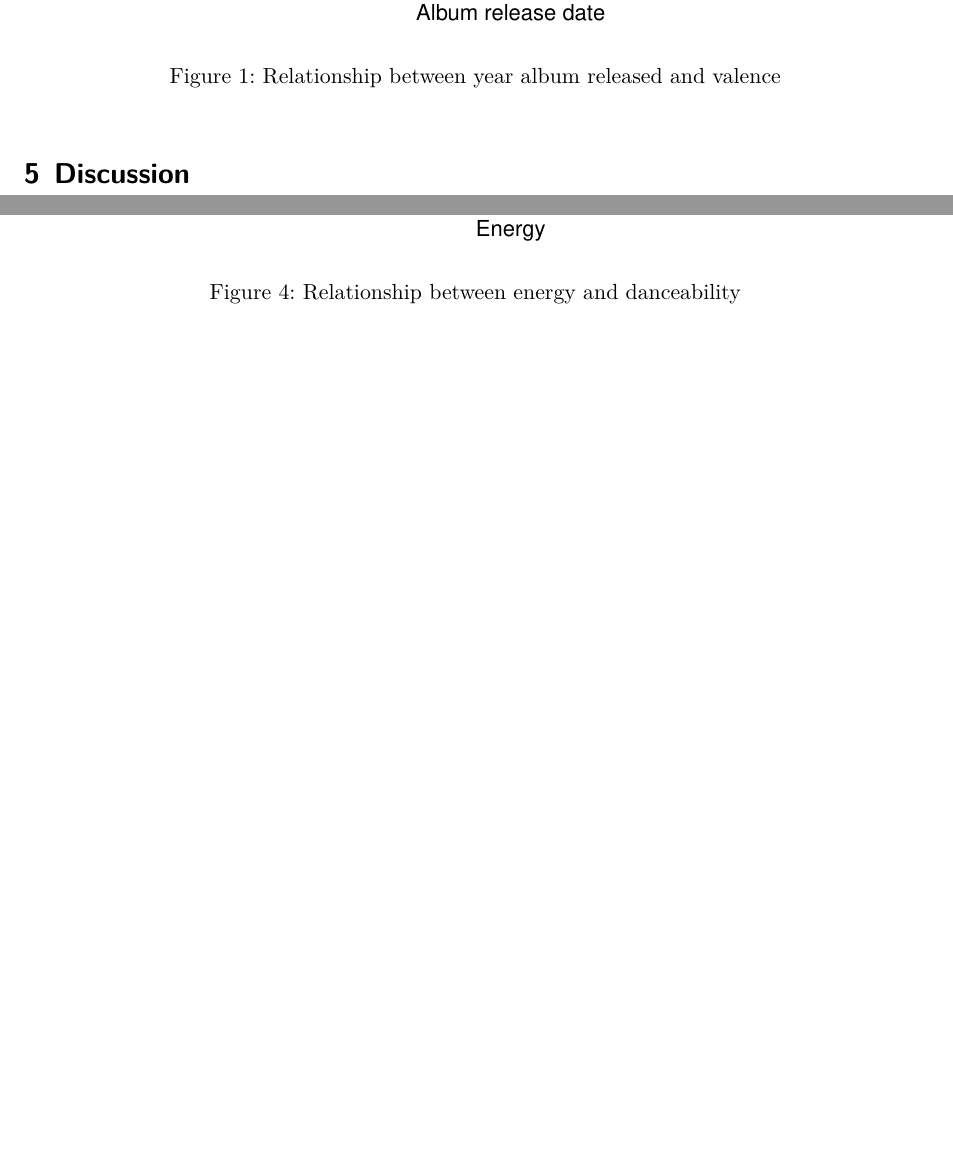
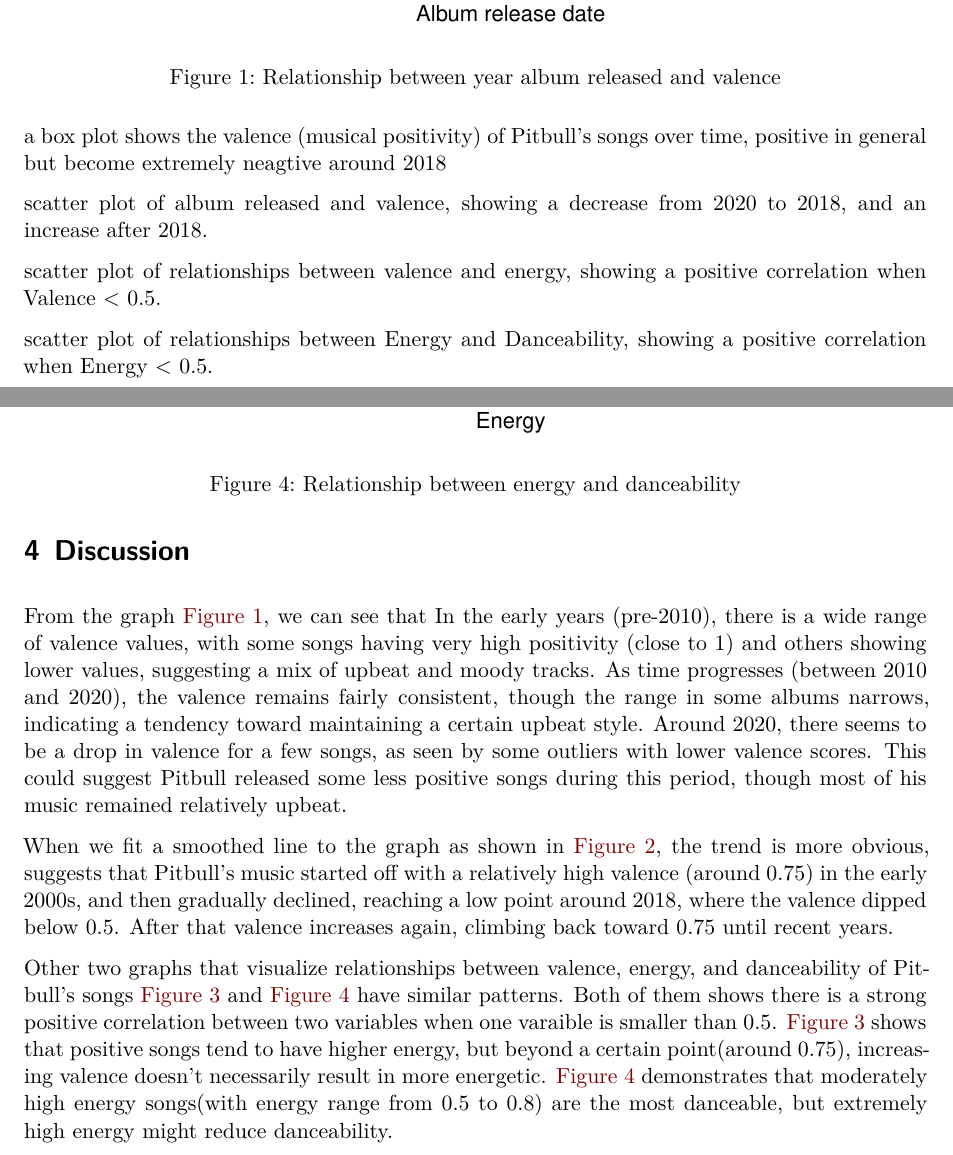
Before and after one commit to NevaeH-9/vincentspotify, a Quarto document (paper/data analyze on pitbull.qmd): two parts of pages 2 and 4 of 4 before the commit and two parts of pages 2 and 4 of 5 after it, joined at a grey line, cut so that both start at the same text, the shorter picture padded with empty space. Rendered offline with R 4.5, knitr and Pandoc in place of Quarto, then LaTeX, with nearby package versions; code that draws random numbers runs with fixed seeds of ours.

Commit message:
discussion of result, update readme

````diff
--- a/paper/data analyze on pitbull.qmd
+++ b/paper/data analyze on pitbull.qmd
@@ -3,4 +3,5 @@
 subtitle: "Analyzing the data of rapper: Pitbull's songs from 2004 to 2024 to find the relationship between the year of album released and valence, valence and energy, energy and danceability"
 author:
   - Yuanchen Miao
+  - Ziqi Zhu
 thanks: "Code and data are available at: https://github.com/NevaeH-9/vincentspotify"
@@ -78,12 +78,15 @@
     y = "valence"
   )
 ```
+a box plot shows the valence (musical positivity) of Pitbull's songs over time, positive in general but become extremely neagtive around 2018
+
 ```{r}
 #| label: fig-2
 #| fig-cap: "Relationship between year album released and valence"
 #| warning: false
 #| message: false
 #| echo: false
+#| fig-pos: "H"
 rds |>
   mutate(album_release_date = ymd(album_release_date)) |>
   ggplot(aes( x = album_release_date, y = valence)) +
@@ -97,6 +100,8 @@
   scale_color_brewer(palette = "Set1") +
   theme(legend.position = "bottom")
 ```
+
+scatter plot of album released and valence, showing a decrease from 2020 to 2018, and an increase after 2018.
 ```{r}
 #| label: fig-3
 #| fig-cap: "Relationship between valence and energy"
@@ -116,6 +122,7 @@
   scale_color_brewer(palette = "Set1") +
   theme(legend.position = "bottom")
 ```
+scatter plot of relationships between valence and energy, showing a positive correlation when Valence < 0.5.
 ```{r}
 #| label: fig-4
 #| fig-cap: "Relationship between energy and danceability"
@@ -135,9 +143,16 @@
   scale_color_brewer(palette = "Set1") +
   theme(legend.position = "bottom")
 ```
+scatter plot of relationships between Energy and Danceability, showing a positive correlation when Energy < 0.5.
 
 # Discussion {#sec-discussion}
+From the graph @fig-1, we can see that In the early years (pre-2010), there is a wide range of valence values, with some songs having very high positivity (close to 1) and others showing lower values, suggesting a mix of upbeat and moody tracks.
+As time progresses (between 2010 and 2020), the valence remains fairly consistent, though the range in some albums narrows, indicating a tendency toward maintaining a certain upbeat style.
+Around 2020, there seems to be a drop in valence for a few songs, as seen by some outliers with lower valence scores. This could suggest Pitbull released some less positive songs during this period, though most of his music remained relatively upbeat.
 
+When we fit a smoothed line to the graph as shown in @fig-2, the trend is more obvious, suggests that Pitbull's music started off with a relatively high valence (around 0.75) in the early 2000s, and then gradually declined, reaching a low point around 2018, where the valence dipped below 0.5. After that valence increases again, climbing back toward 0.75 until recent years.
+
+Other two graphs that visualize relationships between valence, energy, and danceability of Pitbull's songs @fig-3 and @fig-4 have similar patterns. Both of them shows there is a strong positive correlation between two variables when one varaible is smaller than 0.5. @fig-3 shows that positive songs tend to have higher energy, but beyond a certain point(around 0.75), increasing valence doesn't necessarily result in more energetic. @fig-4 demonstrates that moderately high energy songs(with energy range from 0.5 to 0.8) are the most danceable, but extremely high energy might reduce danceability.
 
 \newpage
 
````
Also changed, not shown: README.md, paper/data-analyze-on-pitbull.pdf, paper/data analyze on pitbull.qmd (9 more changed lines).
